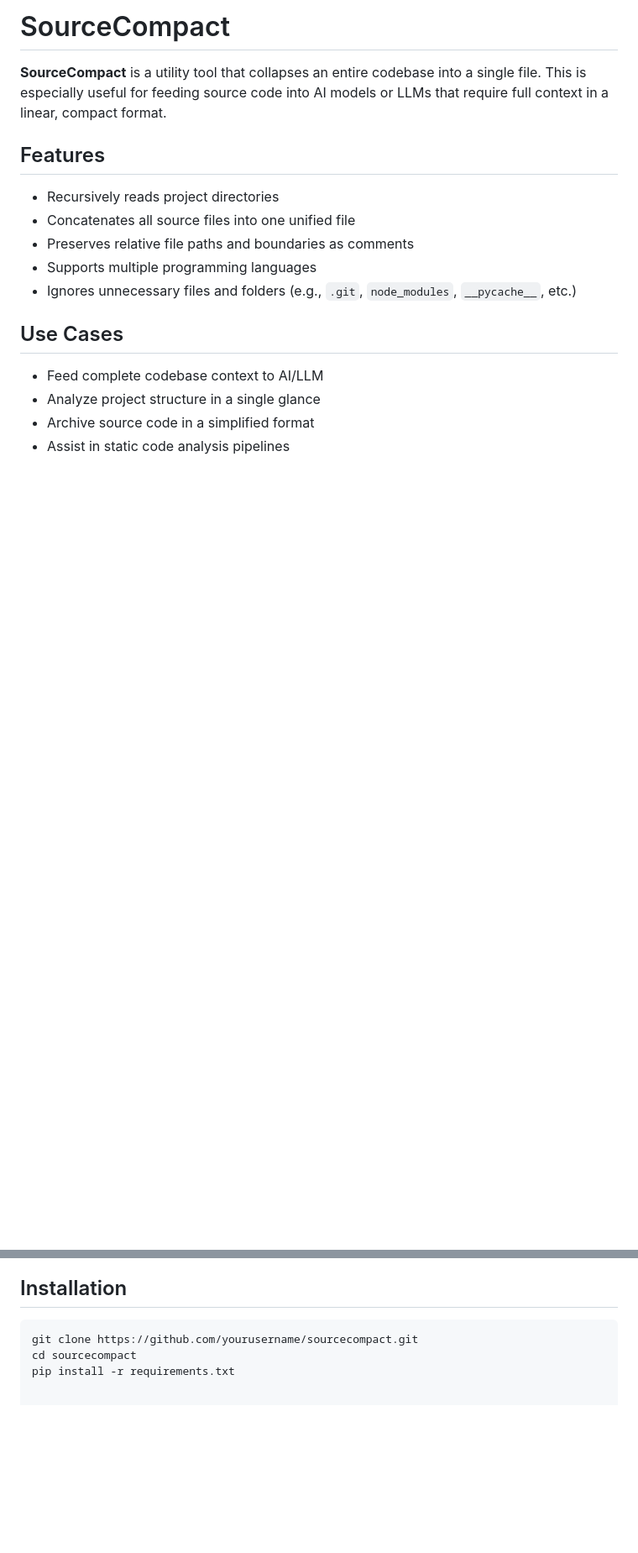
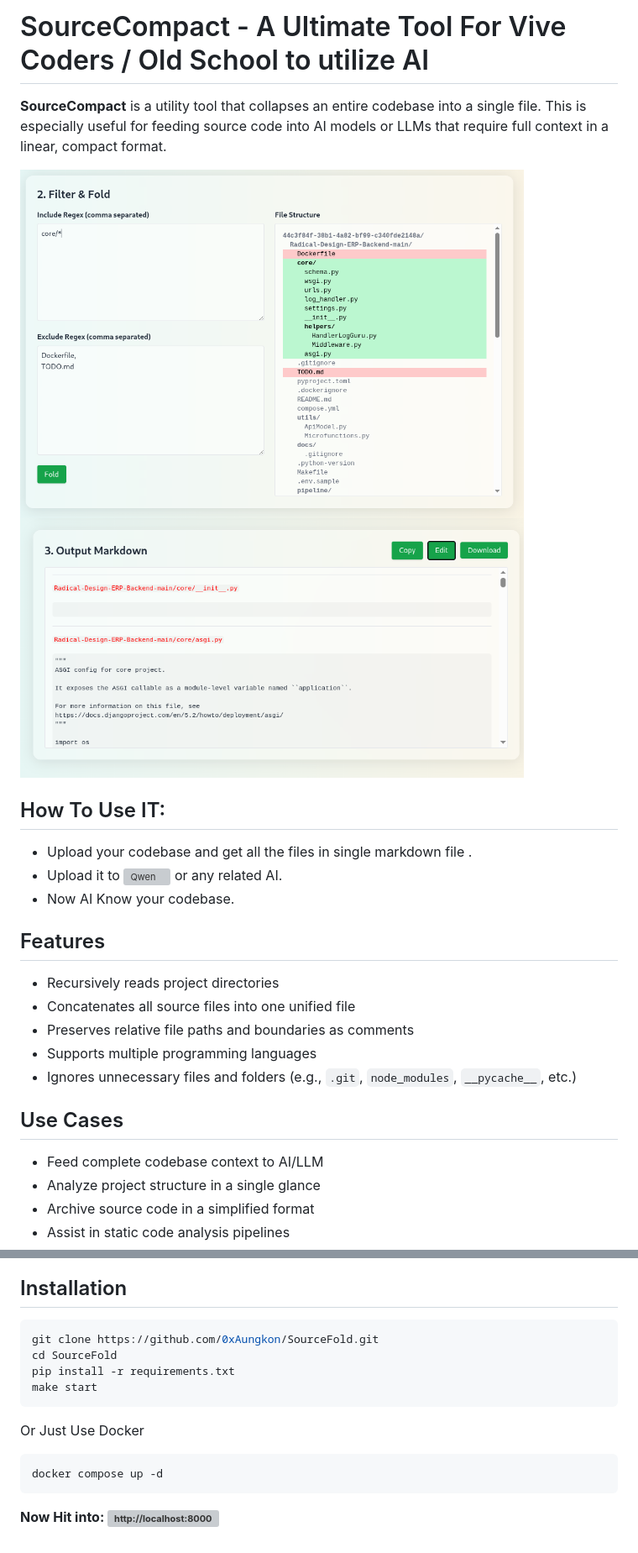
Before and after one commit to 0xAungkon/SourceFold, a Markdown page: README.md, 2 parts joined by grey strips. Shown: that part at 84% size. GitHub-like rendering; pictures changed too: static/images/gui.png (added), static/images/output1.png (added); blank space fills up the shorter version; grey boxes are pictures that could not be loaded.

Commit message:
Add Docker support and update README with usage instructions; create .dockerignore, Dockerfile, and docker-compose.yml; streamline requirements and add GUI images.

````diff
--- a/README.md
+++ b/README.md
@@ -1,6 +1,15 @@
-# SourceCompact
+# SourceCompact - A Ultimate Tool For Vive Coders / Old School to utilize AI
 
 **SourceCompact** is a utility tool that collapses an entire codebase into a single file. This is especially useful for feeding source code into AI models or LLMs that require full context in a linear, compact format.
+
+<img src="static/images/gui.png" alt="Output 1" width="600"/>
+<img src="static/images/output1.png" alt="Output 1" width="600"/>
+
+## How To Use IT:
+- Upload your codebase and get all the files in single markdown file .
+- Upload it to ![Qwen](https://chat.qwen.ai/) or any related AI.
+- Now AI Know your codebase.
+
 
 ## Features
 
@@ -20,6 +29,15 @@
 ## Installation
 
 ```bash
-git clone https://github.com/yourusername/sourcecompact.git
-cd sourcecompact
+git clone https://github.com/0xAungkon/SourceFold.git
+cd SourceFold
 pip install -r requirements.txt
+make start
+```
+
+Or Just Use Docker
+```bash
+docker compose up -d
+```
+
+**Now Hit into: ![http://localhost:8000](http://localhost:8000)**
````
Also changed, not shown: static/images/output2.png (added), 5 other files.
